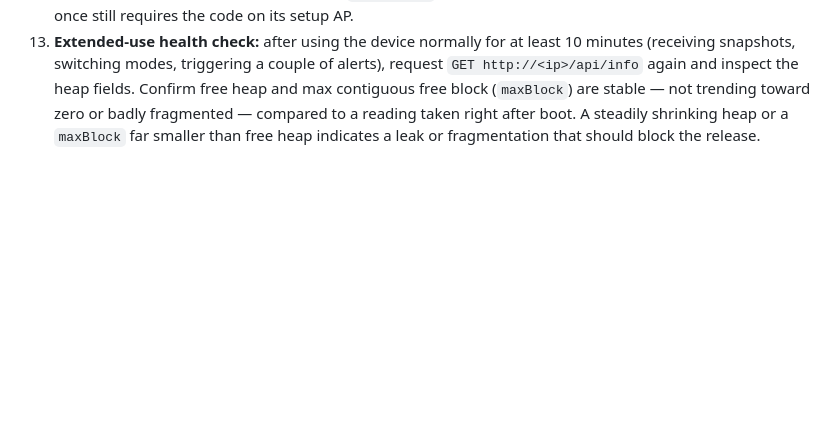
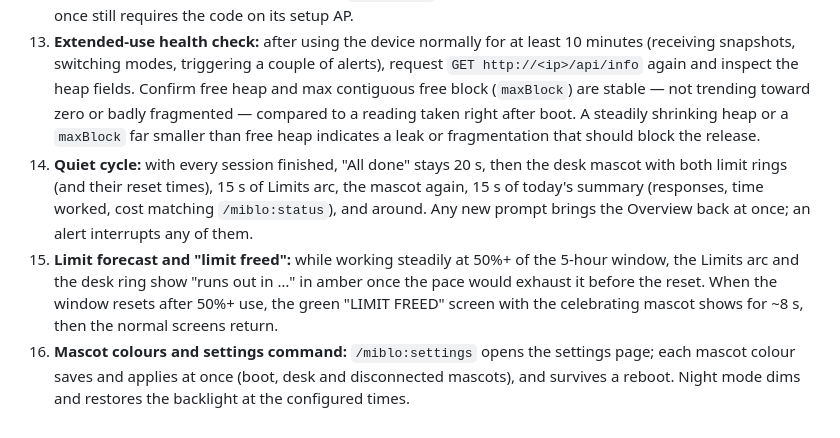
Before and after one commit to marcus-campos/miblo, a Markdown page: docs/firmware-checklist.md, the part around the change. Rendered like a GitHub page; blank space fills up the shorter version.

Commit message:
docs: release checklist covers the quiet cycle, limit forecast and mascot colours

```diff
--- a/docs/firmware-checklist.md
+++ b/docs/firmware-checklist.md
@@ -98,3 +98,14 @@ notes.
     contiguous free block (`maxBlock`) are stable — not trending toward zero or badly fragmented —
     compared to a reading taken right after boot. A steadily shrinking heap or a `maxBlock` far
     smaller than free heap indicates a leak or fragmentation that should block the release.
+14. **Quiet cycle:** with every session finished, "All done" stays 20 s, then the desk mascot with
+    both limit rings (and their reset times), 15 s of Limits arc, the mascot again, 15 s of
+    today's summary (responses, time worked, cost matching `/miblo:status`), and around. Any new
+    prompt brings the Overview back at once; an alert interrupts any of them.
+15. **Limit forecast and "limit freed":** while working steadily at 50%+ of the 5-hour window,
+    the Limits arc and the desk ring show "runs out in …" in amber once the pace would exhaust it
+    before the reset. When the window resets after 50%+ use, the green "LIMIT FREED" screen with
+    the celebrating mascot shows for ~8 s, then the normal screens return.
+16. **Mascot colours and settings command:** `/miblo:settings` opens the settings page; each
+    mascot colour saves and applies at once (boot, desk and disconnected mascots), and survives a
+    reboot. Night mode dims and restores the backlight at the configured times.
```
